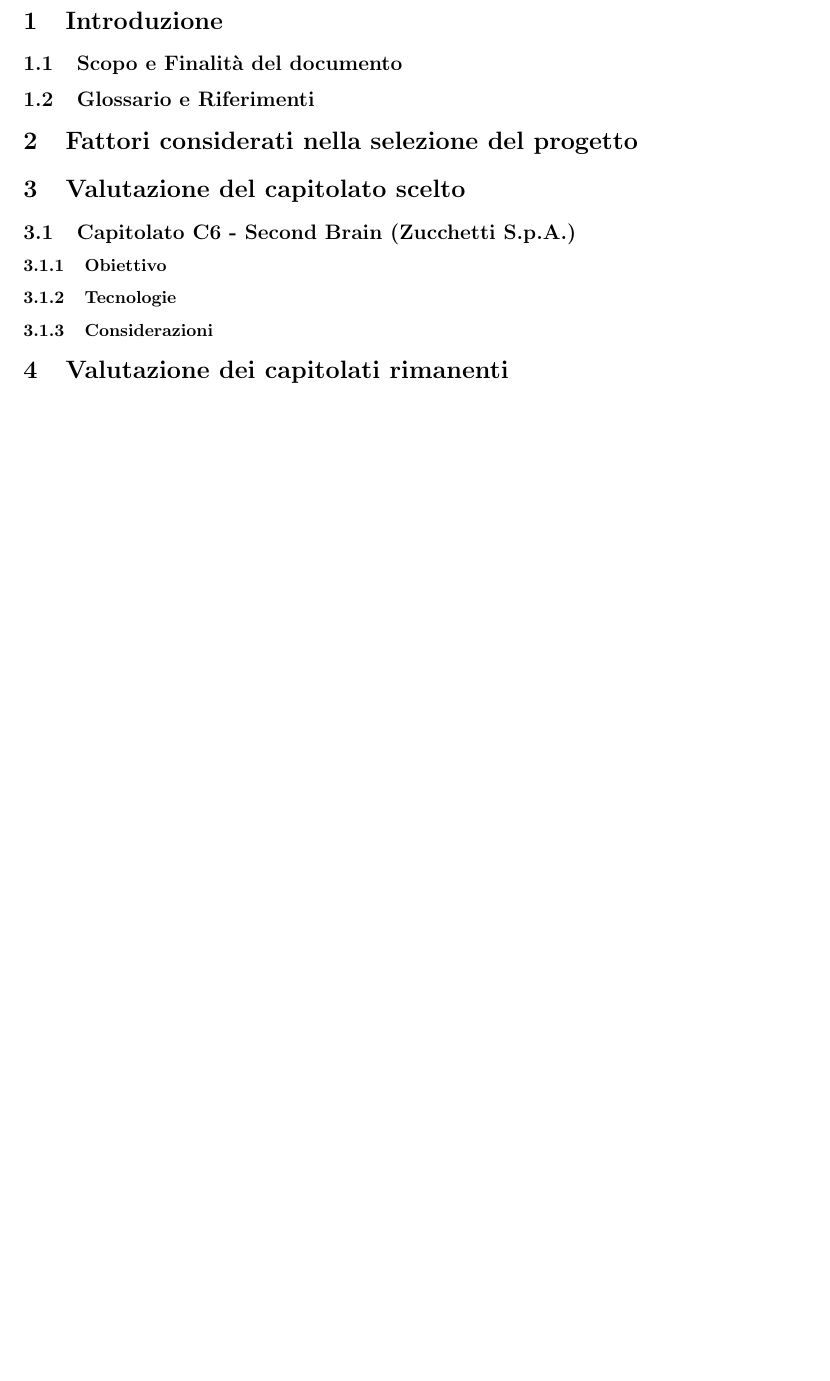
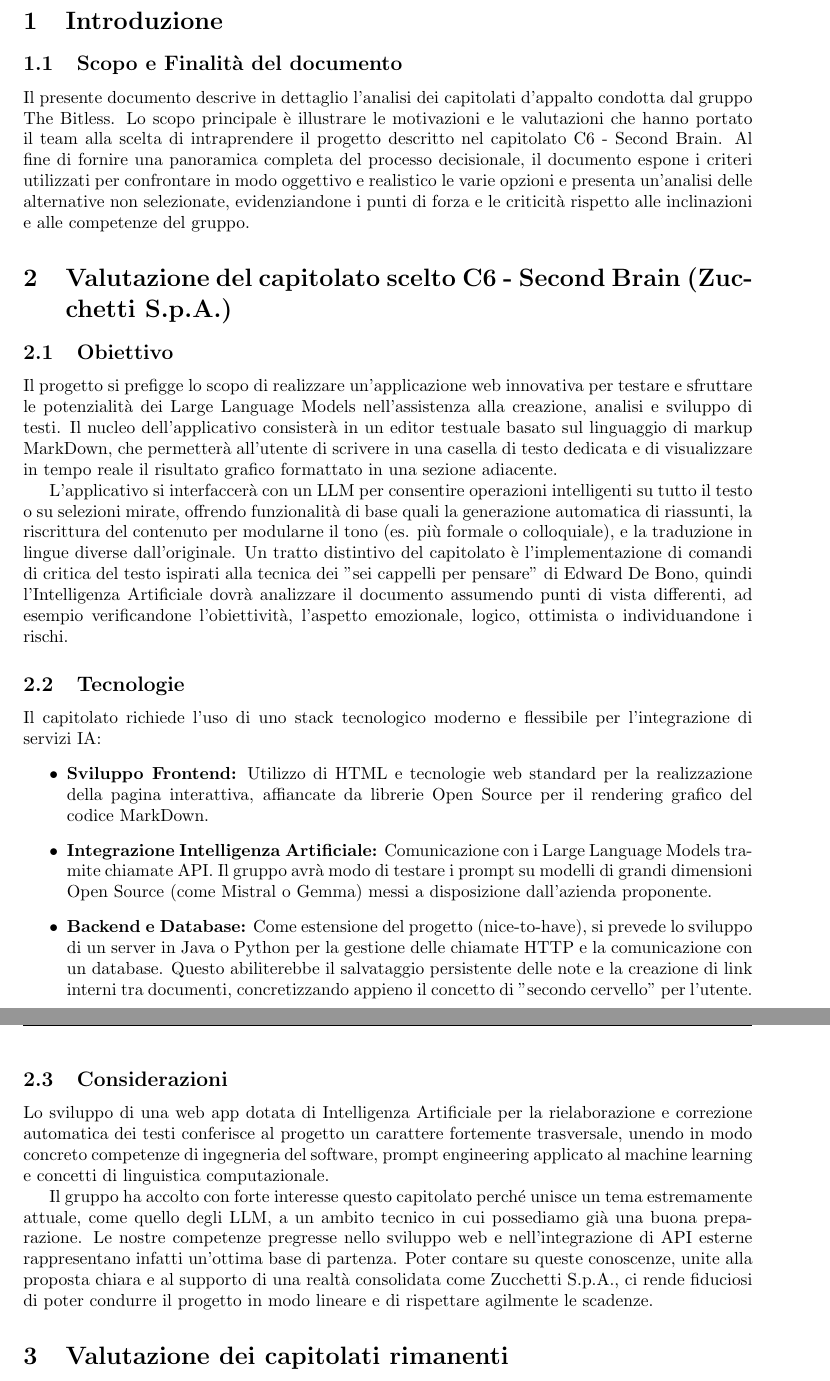
Before and after one commit to thebitless-group-swe/thebitless.github.io, a LaTeX document (verbali_interni/analisi-capitolati/analisi-capitolati.tex): part of page 4 of 7 before the commit and two parts of pages 4 and 5 of 8 after it, the two joined at a grey line, cut so that both start at the same text, the shorter picture padded with empty space. Compiled offline with pdfLaTeX.

Commit message:
Aggiunto introduzione e analisi capitolato C6

```diff
--- a/verbali_interni/analisi-capitolati/analisi-capitolati.tex
+++ b/verbali_interni/analisi-capitolati/analisi-capitolati.tex
@@ -63,23 +70,28 @@
 \section{Introduzione}
 
 \subsection{Scopo e Finalità del documento}
+Il presente documento descrive in dettaglio l'analisi dei capitolati d'appalto condotta dal gruppo The Bitless. Lo scopo principale è illustrare le motivazioni e le valutazioni che hanno portato il team alla scelta di intraprendere il progetto descritto nel capitolato C6 - Second Brain. Al fine di fornire una panoramica completa del processo decisionale, il documento espone i criteri utilizzati per confrontare in modo oggettivo e realistico le varie opzioni e presenta un'analisi delle alternative non selezionate, evidenziandone i punti di forza e le criticità rispetto alle inclinazioni e alle competenze del gruppo.
+\section{Valutazione del capitolato scelto C6 - Second Brain (Zucchetti S.p.A.)}
 
-\subsection{Glossario e Riferimenti}
 
-\section{Fattori considerati nella selezione del progetto}
+\subsection{Obiettivo}
+Il progetto si prefigge lo scopo di realizzare un'applicazione web innovativa per testare e sfruttare le potenzialità dei Large Language Models nell'assistenza alla creazione, analisi e sviluppo di testi. Il nucleo dell'applicativo consisterà in un editor testuale basato sul linguaggio di markup MarkDown, che permetterà all'utente di scrivere in una casella di testo dedicata e di visualizzare in tempo reale il risultato grafico formattato in una sezione adiacente.
 
-\section{Valutazione del capitolato scelto}
+L'applicativo si interfaccerà con un LLM per consentire operazioni intelligenti su tutto il testo o su selezioni mirate, offrendo funzionalità di base quali la generazione automatica di riassunti, la riscrittura del contenuto per modularne il tono (es. più formale o colloquiale), e la traduzione in lingue diverse dall'originale. Un tratto distintivo del capitolato è l'implementazione di comandi di critica del testo ispirati alla tecnica dei "sei cappelli per pensare" di Edward De Bono, quindi l'Intelligenza Artificiale dovrà analizzare il documento assumendo punti di vista differenti, ad esempio verificandone l'obiettività, l'aspetto emozionale, logico, ottimista o individuandone i rischi.
 
-\subsection{Capitolato C6 - Second Brain (Zucchetti S.p.A.)}
+\subsection{Tecnologie}
+Il capitolato richiede l'uso di uno stack tecnologico moderno e flessibile per l'integrazione di servizi IA:
+\begin{itemize}
+    \item \textbf{Sviluppo Frontend:} Utilizzo di HTML e tecnologie web standard per la realizzazione della pagina interattiva, affiancate da librerie Open Source per il rendering grafico del codice MarkDown.
+    \item \textbf{Integrazione Intelligenza Artificiale:} Comunicazione con i Large Language Models tramite chiamate API. Il gruppo avrà modo di testare i prompt su modelli di grandi dimensioni Open Source (come Mistral o Gemma) messi a disposizione dall'azienda proponente.
+    \item \textbf{Backend e Database:} Come estensione del progetto (nice-to-have), si prevede lo sviluppo di un server in Java o Python per la gestione delle chiamate HTTP e la comunicazione con un database. Questo abiliterebbe il salvataggio persistente delle note e la creazione di link interni tra documenti, concretizzando appieno il concetto di "secondo cervello" per l'utente.
+\end{itemize}
 
-\subsubsection{Obiettivo}
+\subsection{Considerazioni}
+Lo sviluppo di una web app dotata di Intelligenza Artificiale per la rielaborazione e correzione automatica dei testi conferisce al progetto un carattere fortemente trasversale, unendo in modo concreto competenze di ingegneria del software, prompt engineering applicato al machine learning e concetti di linguistica computazionale.
 
-\subsubsection{Tecnologie}
-
-\subsubsection{Considerazioni}
-
+Il gruppo ha accolto con forte interesse questo capitolato perché unisce un tema estremamente attuale, come quello degli LLM, a un ambito tecnico in cui possediamo già una buona preparazione. Le nostre competenze pregresse nello sviluppo web e nell'integrazione di API esterne rappresentano infatti un'ottima base di partenza. Poter contare su queste conoscenze, unite alla proposta chiara e al supporto di una realtà consolidata come Zucchetti S.p.A., ci rende fiduciosi di poter condurre il progetto in modo lineare e di rispettare agilmente le scadenze.
 \section{Valutazione dei capitolati rimanenti}
-
 \subsection{Capitolato C1 - Automated EN18031 Compliance Verification (Bluewind S.r.l.)}
 
 \subsubsection{Obiettivo}
```
Also changed, not shown: verbali_interni/analisi-capitolati/analisi-capitolati.pdf, verbali_interni/analisi-capitolati/analisi-capitolati.tex (17 more changed lines).
